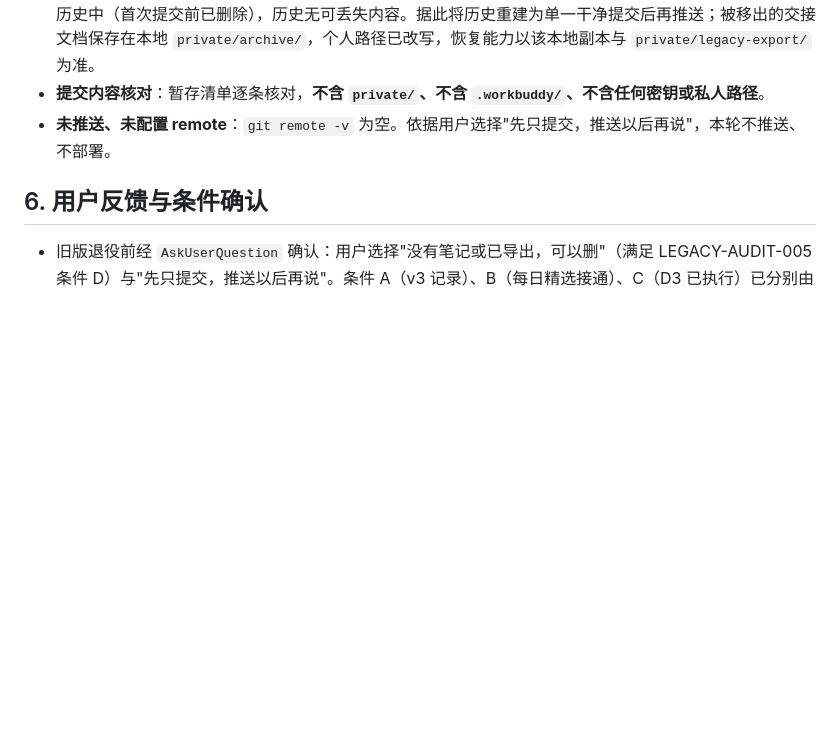
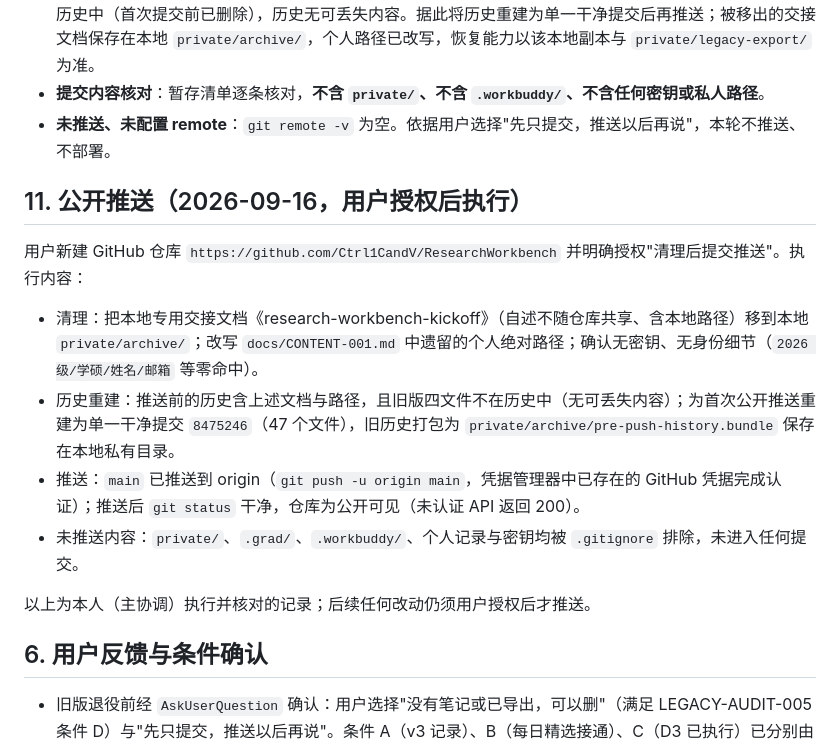
Before and after one commit to Ctrl1CandV/ResearchWorkbench, a Markdown page: docs/ACCEPTANCE-006.md, the part around the change. Drawn GitHub-style; blank space fills up the shorter version.

Commit message:
docs: 记录公开推送（清理、历史重建与远端核对）

```diff
--- a/docs/ACCEPTANCE-006.md
+++ b/docs/ACCEPTANCE-006.md
@@ -59,6 +59,17 @@
 - **提交内容核对**：暂存清单逐条核对，**不含 `private/`、不含 `.workbuddy/`、不含任何密钥或私人路径**。
 - **未推送、未配置 remote**：`git remote -v` 为空。依据用户选择"先只提交，推送以后再说"，本轮不推送、不部署。
 
+## 11. 公开推送（2026-09-16，用户授权后执行）
+
+用户新建 GitHub 仓库 `https://github.com/Ctrl1CandV/ResearchWorkbench` 并明确授权"清理后提交推送"。执行内容：
+
+- 清理：把本地专用交接文档《research-workbench-kickoff》（自述不随仓库共享、含本地路径）移到本地 `private/archive/`；改写 `docs/CONTENT-001.md` 中遗留的个人绝对路径；确认无密钥、无身份细节（`2026 级/学硕/姓名/邮箱` 等零命中）。
+- 历史重建：推送前的历史含上述文档与路径，且旧版四文件不在历史中（无可丢失内容）；为首次公开推送重建为单一干净提交 `8475246`（47 个文件），旧历史打包为 `private/archive/pre-push-history.bundle` 保存在本地私有目录。
+- 推送：`main` 已推送到 origin（`git push -u origin main`，凭据管理器中已存在的 GitHub 凭据完成认证）；推送后 `git status` 干净，仓库为公开可见（未认证 API 返回 200）。
+- 未推送内容：`private/`、`.grad/`、`.workbuddy/`、个人记录与密钥均被 `.gitignore` 排除，未进入任何提交。
+
+以上为本人（主协调）执行并核对的记录；后续任何改动仍须用户授权后才推送。
+
 ## 6. 用户反馈与条件确认
 
 - 旧版退役前经 `AskUserQuestion` 确认：用户选择"没有笔记或已导出，可以删"（满足 LEGACY-AUDIT-005 条件 D）与"先只提交，推送以后再说"。条件 A（v3 记录）、B（每日精选接通）、C（D3 已执行）已分别由阶段 1、2、3 满足。
```
